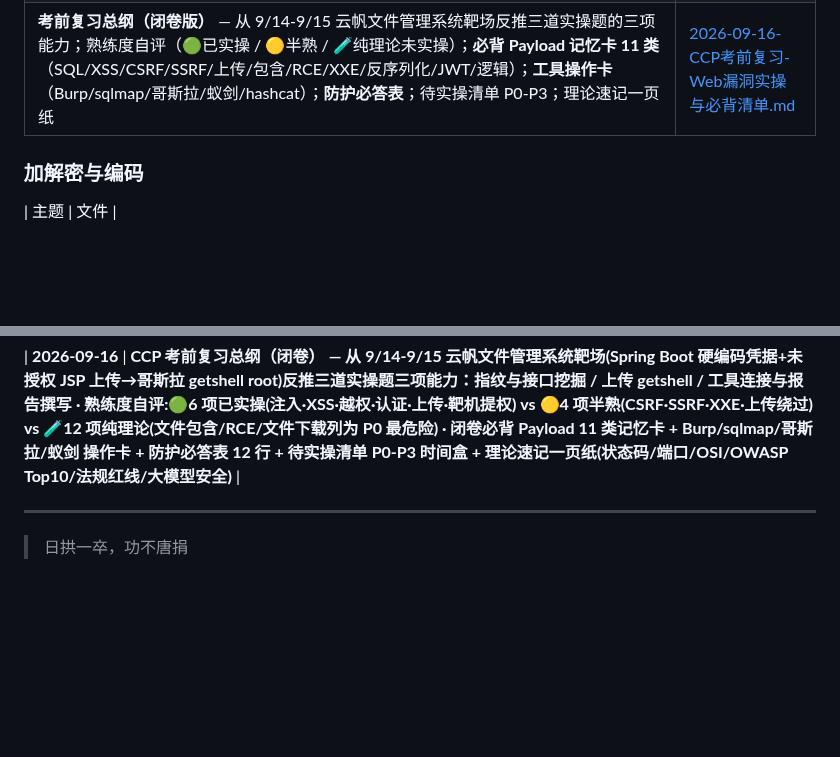
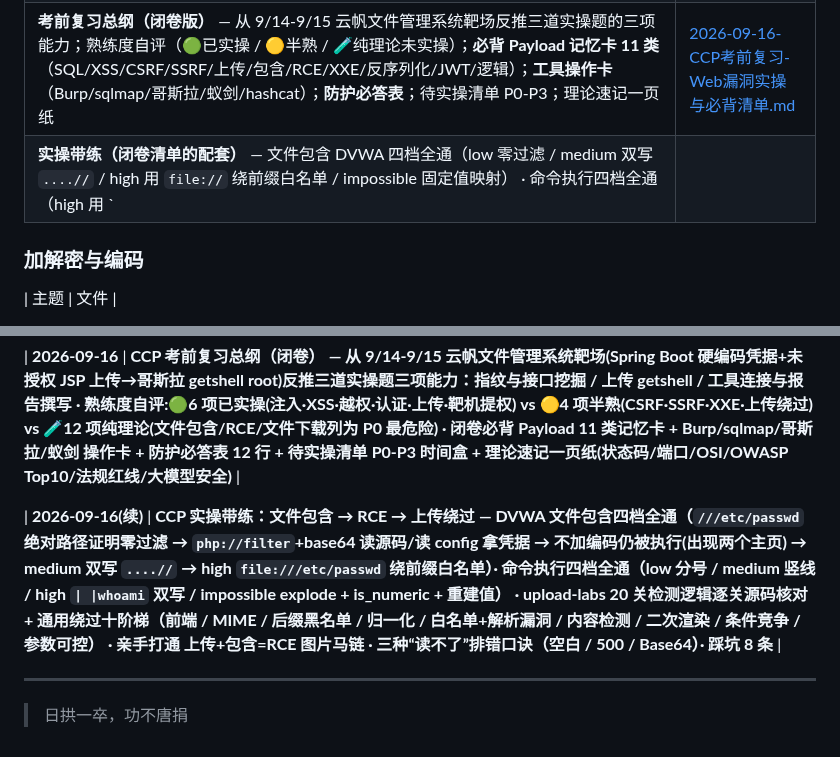
Before and after one commit to Monney-sys/daily-learning, a Markdown page: README.md, 2 parts joined by grey strips. Drawn GitHub-style; blank space fills up the shorter version.

Commit message:
学习笔记: 2026-09-16(续) CCP 实操带练(文件包含/RCE 四档全通 + upload-labs 20 关源码级对照 + 上传包含串链 RCE + 三种排错口诀 + 踩坑8条) + README 索引

```diff
--- a/README.md
+++ b/README.md
@@ -27,6 +27,7 @@
 | **备考主线地图** — 培训课程表→已有笔记→熟练度状态、三阶段计划、实操盲操速查、理论重点、待确认清单 | [CCP备考-计划与考纲映射.md](./CCP备考-计划与考纲映射.md) |
 | **集训预习速览** — 网络/HTTP/OS/数据库/前后端基础（渗透视角串联 + 预习自查清单） | [2026-09-07-CCP预习-Web渗透前置基础.md](./2026-09-07-CCP预习-Web渗透前置基础.md) |
 | **考前复习总纲（闭卷版）** — 从 9/14-9/15 云帆文件管理系统靶场反推三道实操题的三项能力；熟练度自评（🟢已实操 / 🟡半熟 / 🧪纯理论未实操）；**必背 Payload 记忆卡 11 类**（SQL/XSS/CSRF/SSRF/上传/包含/RCE/XXE/反序列化/JWT/逻辑）；**工具操作卡**（Burp/sqlmap/哥斯拉/蚁剑/hashcat）；**防护必答表**；待实操清单 P0-P3；理论速记一页纸 | [2026-09-16-CCP考前复习-Web漏洞实操与必背清单.md](./2026-09-16-CCP考前复习-Web漏洞实操与必背清单.md) |
+| **实操带练（闭卷清单的配套）** — 文件包含 DVWA 四档全通（low 零过滤 / medium 双写 `....//` / high 用 `file://` 绕前缀白名单 / impossible 固定值映射） · 命令执行四档全通（high 用 `| |whoami` 双写）· upload-labs **20 关检测逻辑源码级对照** + 通用绕过十阶梯 · 串链：上传 + 包含 = RCE · 排错口诀（空白 / 500 / Base64 三种现象的含义） | [2026-09-16(续)-CCP实操带练-文件包含与RCE与上传绕过.md](./2026-09-16(续)-CCP实操带练-文件包含与RCE与上传绕过.md) |
 ### 加解密与编码
 
 | 主题 | 文件 |
@@ -481,6 +482,8 @@
 
 | **2026-09-16** | **CCP 考前复习总纲（闭卷） — 从 9/14-9/15 云帆文件管理系统靶场(Spring Boot 硬编码凭据+未授权 JSP 上传→哥斯拉 getshell root)反推三道实操题三项能力：指纹与接口挖掘 / 上传 getshell / 工具连接与报告撰写 · 熟练度自评:🟢6 项已实操(注入·XSS·越权·认证·上传·靶机提权) vs 🟡4 项半熟(CSRF·SSRF·XXE·上传绕过) vs 🧪12 项纯理论(文件包含/RCE/文件下载列为 P0 最危险) · 闭卷必背 Payload 11 类记忆卡 + Burp/sqlmap/哥斯拉/蚁剑 操作卡 + 防护必答表 12 行 + 待实操清单 P0-P3 时间盒 + 理论速记一页纸(状态码/端口/OSI/OWASP Top10/法规红线/大模型安全)** |
 
+| **2026-09-16(续)** | **CCP 实操带练：文件包含 → RCE → 上传绕过 — DVWA 文件包含四档全通（`///etc/passwd` 绝对路径证明零过滤 → `php://filter`+base64 读源码/读 config 拿凭据 → 不加编码仍被执行(出现两个主页) → medium 双写 `....//` → high `file:///etc/passwd` 绕前缀白名单）· 命令执行四档全通（low 分号 / medium 竖线 / high `| |whoami` 双写 / impossible explode + is_numeric + **重建值**） · upload-labs 20 关检测逻辑逐关源码核对 + 通用绕过十阶梯（前端 / MIME / 后缀黑名单 / 归一化 / 白名单+解析漏洞 / 内容检测 / 二次渲染 / 条件竞争 / 参数可控） · 亲手打通 上传+包含=RCE 图片马链 · 三种“读不了”排错口诀（空白 / 500 / Base64）· 踩坑 8 条** |
+
 
 
 ---
```
Also changed, not shown: 2026-09-16(续)-CCP实操带练-文件包含与RCE与上传绕过.md (added, +183 -0 lines).
